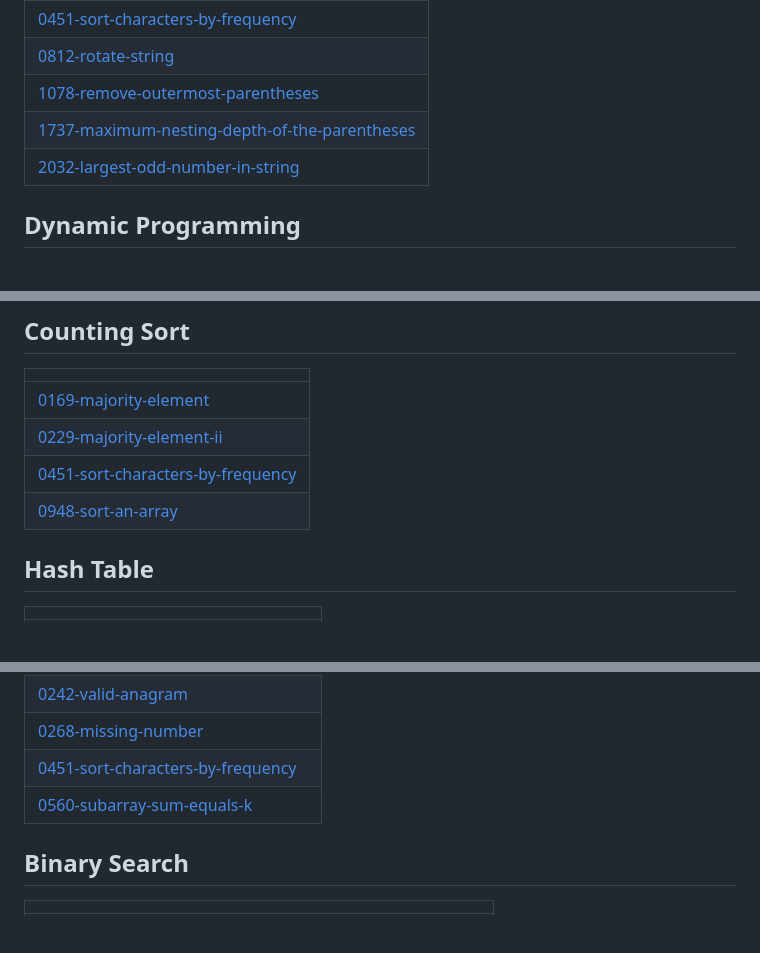
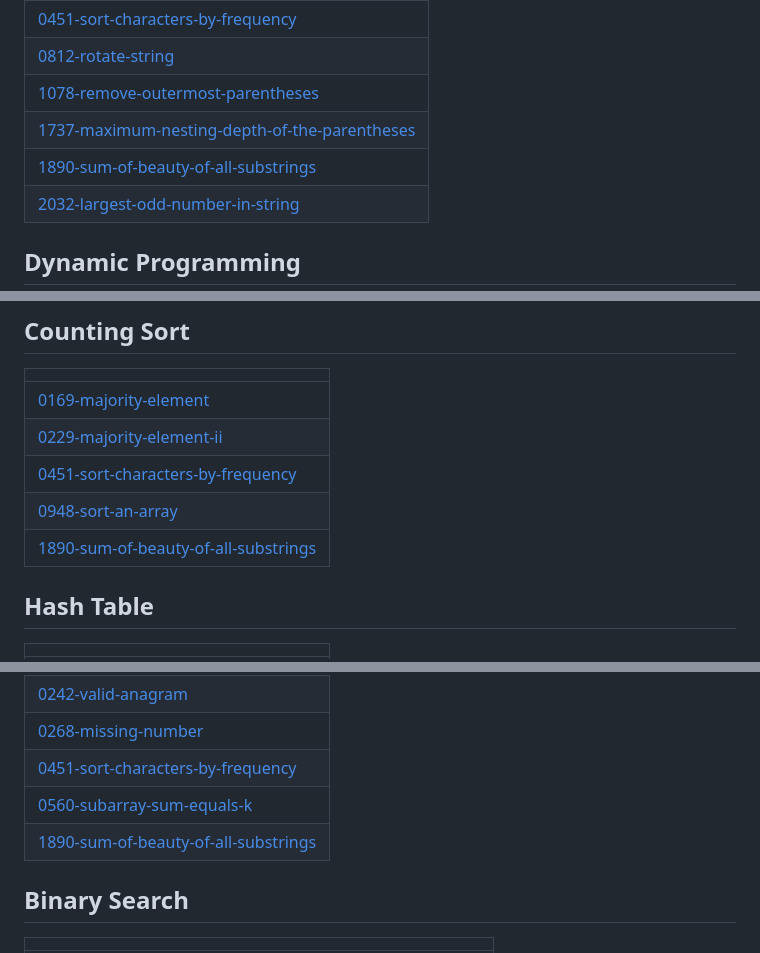
Before and after one commit to shahzaneer/DSA-Placement-Legion, a Markdown page: README.md, 3 parts joined by grey strips. Rendered like a GitHub page; blank space fills up the shorter version.

Commit message:
Update README - Topic Tags

```diff
--- a/README.md
+++ b/README.md
@@ -55,6 +55,7 @@
 | [0812-rotate-string](https://github.com/shahzaneer/DSA-Placement-Legion/tree/master/0812-rotate-string) |
 | [1078-remove-outermost-parentheses](https://github.com/shahzaneer/DSA-Placement-Legion/tree/master/1078-remove-outermost-parentheses) |
 | [1737-maximum-nesting-depth-of-the-parentheses](https://github.com/shahzaneer/DSA-Placement-Legion/tree/master/1737-maximum-nesting-depth-of-the-parentheses) |
+| [1890-sum-of-beauty-of-all-substrings](https://github.com/shahzaneer/DSA-Placement-Legion/tree/master/1890-sum-of-beauty-of-all-substrings) |
 | [2032-largest-odd-number-in-string](https://github.com/shahzaneer/DSA-Placement-Legion/tree/master/2032-largest-odd-number-in-string) |
 ## Dynamic Programming
 |  |
@@ -183,6 +184,7 @@
 | [0229-majority-element-ii](https://github.com/shahzaneer/DSA-Placement-Legion/tree/master/0229-majority-element-ii) |
 | [0451-sort-characters-by-frequency](https://github.com/shahzaneer/DSA-Placement-Legion/tree/master/0451-sort-characters-by-frequency) |
 | [0948-sort-an-array](https://github.com/shahzaneer/DSA-Placement-Legion/tree/master/0948-sort-an-array) |
+| [1890-sum-of-beauty-of-all-substrings](https://github.com/shahzaneer/DSA-Placement-Legion/tree/master/1890-sum-of-beauty-of-all-substrings) |
 ## Hash Table
 |  |
 | ------- |
@@ -201,6 +203,7 @@
 | [0268-missing-number](https://github.com/shahzaneer/DSA-Placement-Legion/tree/master/0268-missing-number) |
 | [0451-sort-characters-by-frequency](https://github.com/shahzaneer/DSA-Placement-Legion/tree/master/0451-sort-characters-by-frequency) |
 | [0560-subarray-sum-equals-k](https://github.com/shahzaneer/DSA-Placement-Legion/tree/master/0560-subarray-sum-equals-k) |
+| [1890-sum-of-beauty-of-all-substrings](https://github.com/shahzaneer/DSA-Placement-Legion/tree/master/1890-sum-of-beauty-of-all-substrings) |
 ## Binary Search
 |  |
 | ------- |
```
